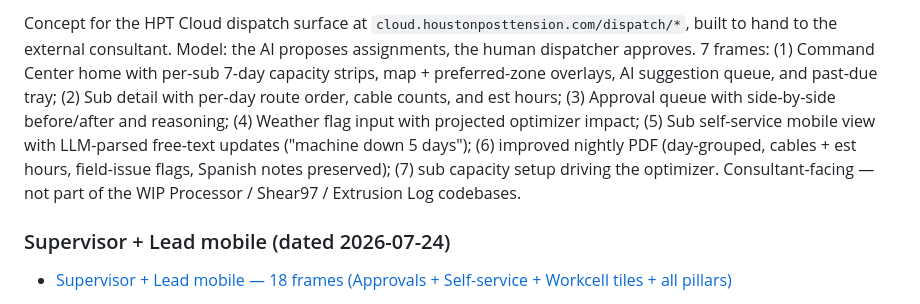
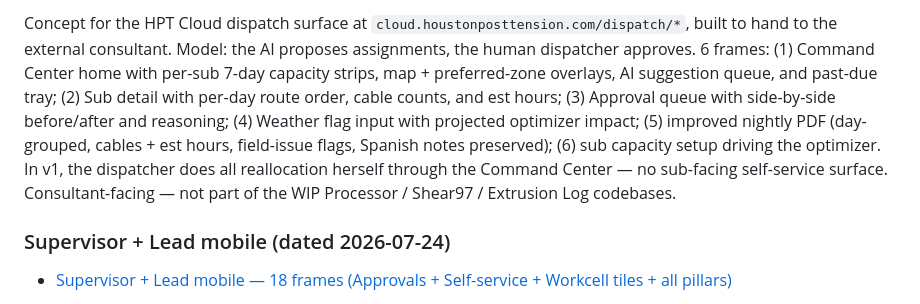
Before and after one commit to houstonposttension/hpt-mockup-previews, a Markdown page: README.md, the part around one of its changes. Rendered like a GitHub page.

Commit message:
README: Dispatch Command Center now 6 frames (sub self-service dropped)

```diff
--- a/README.md
+++ b/README.md
@@ -18,5 +18,5 @@ Prefix any file path with `https://houstonposttension.github.io/hpt-mockup-previ
 
-Concept for the HPT Cloud dispatch surface at `cloud.houstonposttension.com/dispatch/*`, built to hand to the external consultant. Model: the AI proposes assignments, the human dispatcher approves. 7 frames: (1) Command Center home with per-sub 7-day capacity strips, map + preferred-zone overlays, AI suggestion queue, and past-due tray; (2) Sub detail with per-day route order, cable counts, and est hours; (3) Approval queue with side-by-side before/after and reasoning; (4) Weather flag input with projected optimizer impact; (5) Sub self-service mobile view with LLM-parsed free-text updates ("machine down 5 days"); (6) improved nightly PDF (day-grouped, cables + est hours, field-issue flags, Spanish notes preserved); (7) sub capacity setup driving the optimizer. Consultant-facing — not part of the WIP Processor / Shear97 / Extrusion Log codebases.
+Concept for the HPT Cloud dispatch surface at `cloud.houstonposttension.com/dispatch/*`, built to hand to the external consultant. Model: the AI proposes assignments, the human dispatcher approves. 6 frames: (1) Command Center home with per-sub 7-day capacity strips, map + preferred-zone overlays, AI suggestion queue, and past-due tray; (2) Sub detail with per-day route order, cable counts, and est hours; (3) Approval queue with side-by-side before/after and reasoning; (4) Weather flag input with projected optimizer impact; (5) improved nightly PDF (day-grouped, cables + est hours, field-issue flags, Spanish notes preserved); (6) sub capacity setup driving the optimizer. In v1, the dispatcher does all reallocation herself through the Command Center — no sub-facing self-service surface. Consultant-facing — not part of the WIP Processor / Shear97 / Extrusion Log codebases.
 
 ### Supervisor + Lead mobile (dated 2026-07-24)
 
```
Also changed, not shown: other parts of README.md (+1 -1 lines).
